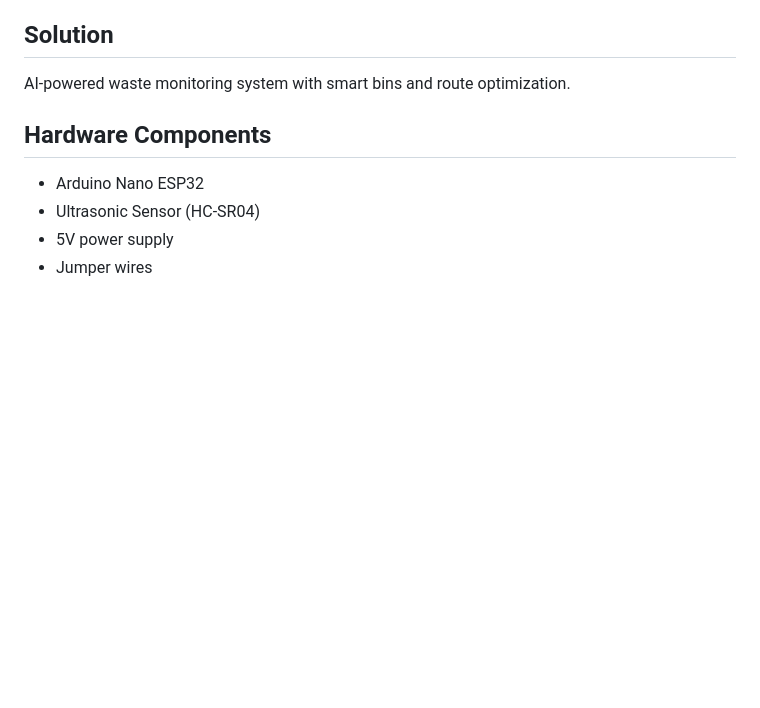
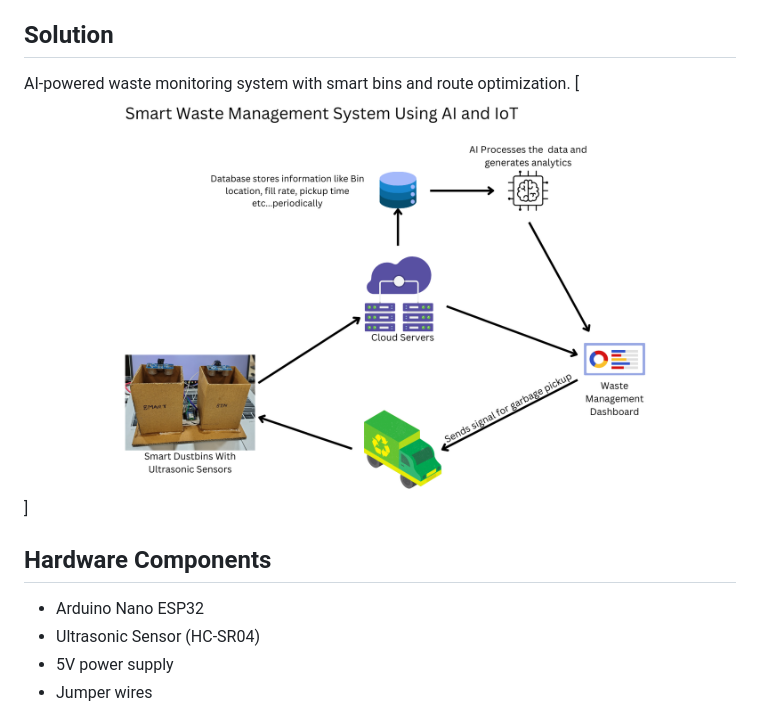
Before and after one commit to OmPrakashMunda/bis_nexus_IOT_Waste_Management, a Markdown page: README.md, the part around the change printed below. Drawn GitHub-style; pictures changed too: images/flowchart.png (added); blank space fills up the shorter version.

```diff
--- a/README.md
+++ b/README.md
@@ -7,6 +7,7 @@ Urban waste management inefficiencies lead to overflow, resource wastage, and hi
 
 ## Solution
 AI-powered waste monitoring system with smart bins and route optimization.
+[![Flowchart](images/flowchart.png)]
 
 ## Hardware Components
 - Arduino Nano ESP32
```
Also changed, not shown: other parts of README.md (+1 -0 lines).
